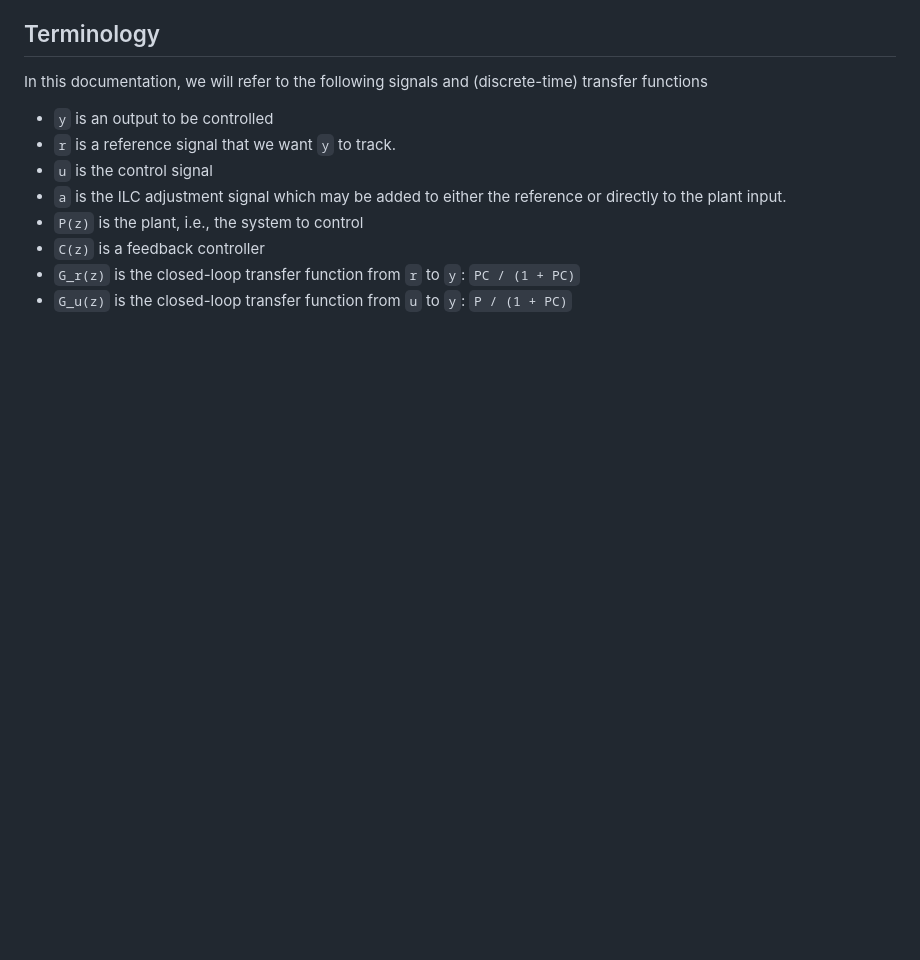
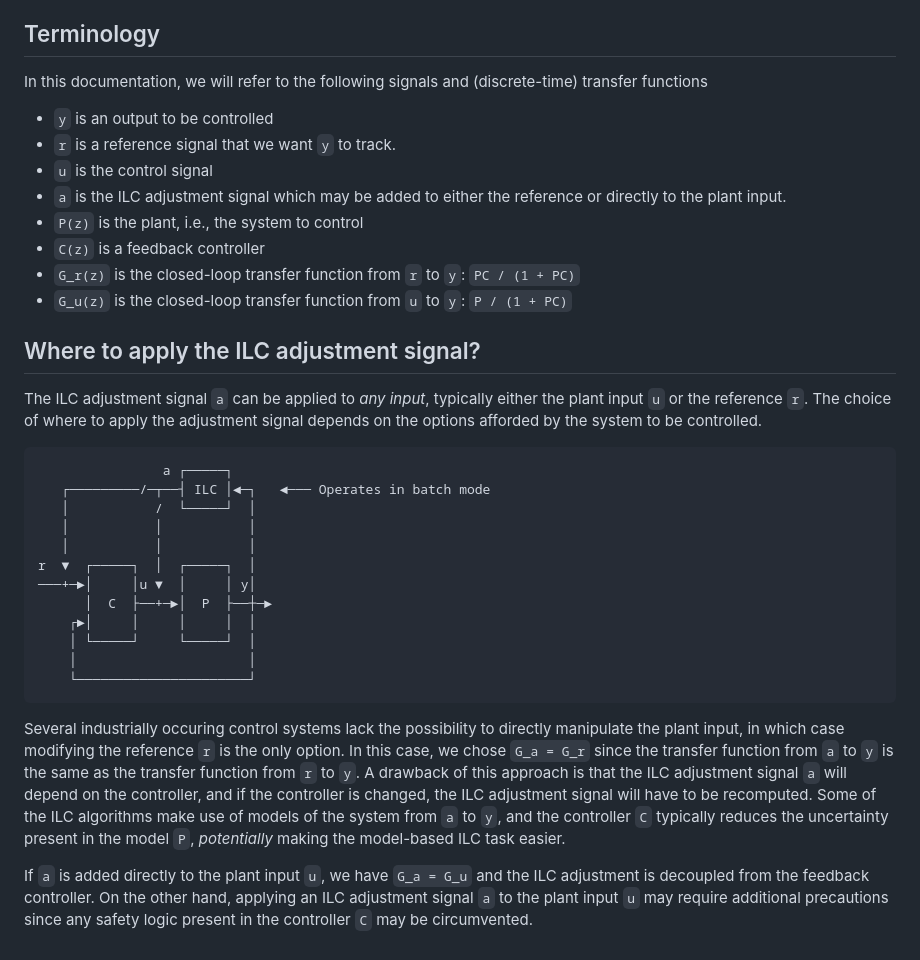
Before and after one commit to baggepinnen/IterativeLearningControl2.jl, a Markdown page: docs/src/index.md, the part around the change. Rendered like a GitHub page; blank space fills up the shorter version.

Commit message:
add a diagram

````diff
--- a/docs/src/index.md
+++ b/docs/src/index.md
@@ -56,3 +56,26 @@ In this documentation, we will refer to the following signals and (discrete-time
 - ``C(z)`` is a feedback controller
 - ``G_r(z)`` is the closed-loop transfer function from ``r`` to ``y``: ``PC / (1 + PC)``
 - ``G_u(z)`` is the closed-loop transfer function from ``u`` to ``y``: ``P / (1 + PC)``
+
+## Where to apply the ILC adjustment signal?
+
+The ILC adjustment signal ``a`` can be applied to _any input_, typically either the plant input ``u`` or the reference ``r``. The choice of where to apply the adjustment signal depends on the options afforded by the system to be controlled.
+
+```
+                a ┌─────┐
+   ┌─────────/─┬──┤ ILC │◄─┐   ◄─── Operates in batch mode
+   │           /  └─────┘  │
+   │           │           │
+   │           │           │
+r  ▼  ┌─────┐  │  ┌─────┐  │
+───+─►│     │u ▼  │     │ y│
+      │  C  ├──+─►│  P  ├──┼─►
+    ┌►│     │     │     │  │
+    │ └─────┘     └─────┘  │
+    │                      │
+    └──────────────────────┘
+```
+Several industrially occuring control systems lack the possibility to directly manipulate the plant input, in which case modifying the reference ``r`` is the only option. In this case, we chose ``G_a = G_r`` since the transfer function from ``a`` to ``y`` is the same as the transfer function from ``r`` to ``y``. A drawback of this approach is that the ILC adjustment signal ``a`` will depend on the controller, and if the controller is changed, the ILC adjustment signal will have to be recomputed. Some of the ILC algorithms make use of models of the system from ``a`` to ``y``, and the controller ``C`` typically reduces the uncertainty present in the model ``P``, _potentially_ making the model-based ILC task easier.
+
+
+If ``a`` is added directly to the plant input ``u``, we have ``G_a = G_u`` and the ILC adjustment is decoupled from the feedback controller. On the other hand, applying an ILC adjustment signal ``a`` to the plant input ``u`` may require additional precautions since any safety logic present in the controller ``C`` may be circumvented.
````
